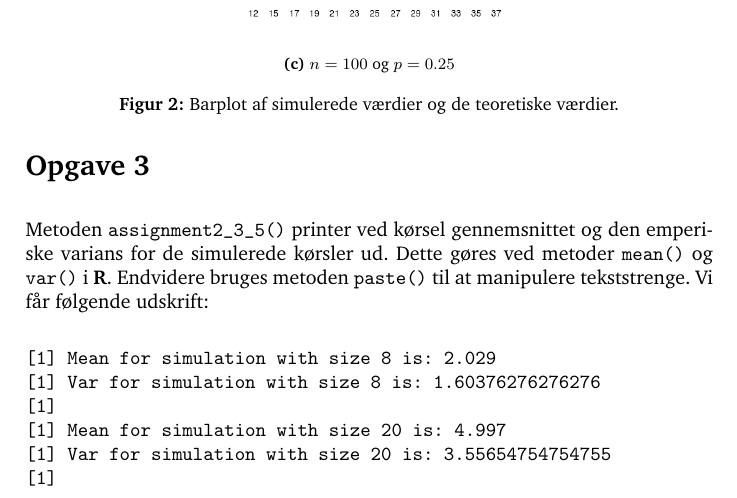
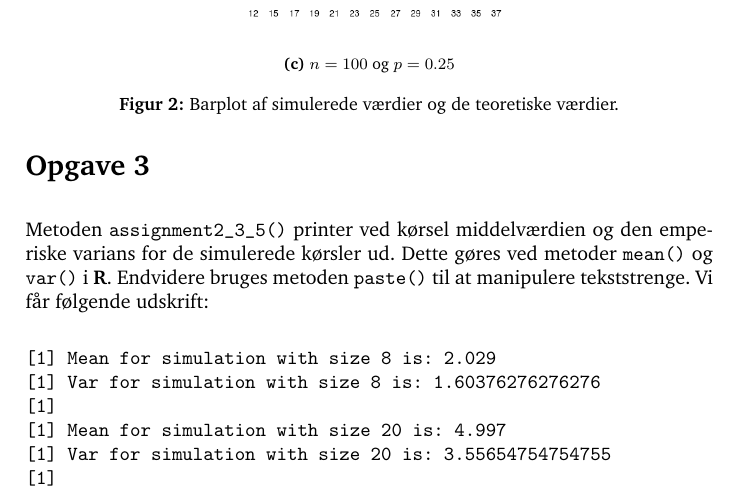
Before and after one commit to bonde/sast, a LaTeX document (ugeopgave1/report/project1.tex, which reads ugeopgave1/report/opgave3.tex): part of page 3 of 10, cut so that both start at the same text. Compiled offline with pdfLaTeX.

Commit message:
Changed gennemsnit -> middelvaerdi

```diff
--- a/ugeopgave1/report/opgave3.tex
+++ b/ugeopgave1/report/opgave3.tex
@@ -1,6 +1,6 @@
 {
 
-Metoden \texttt{assignment2\_3\_5()} printer ved kørsel gennemsnittet og
+Metoden \texttt{assignment2\_3\_5()} printer ved kørsel middelv\ae rdien og
 den emperiske varians for de simulerede kørsler ud. Dette gøres ved
 metoder \texttt{mean()} og \texttt{var()} i \textbf{R}. Endvidere bruges
 metoden \texttt{paste()} til at manipulere tekststrenge. Vi får følgende
```
